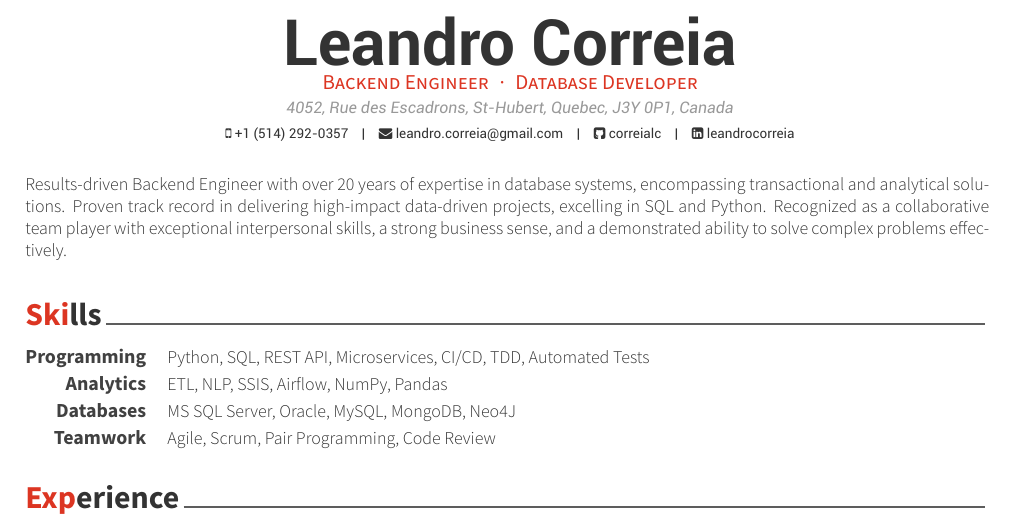
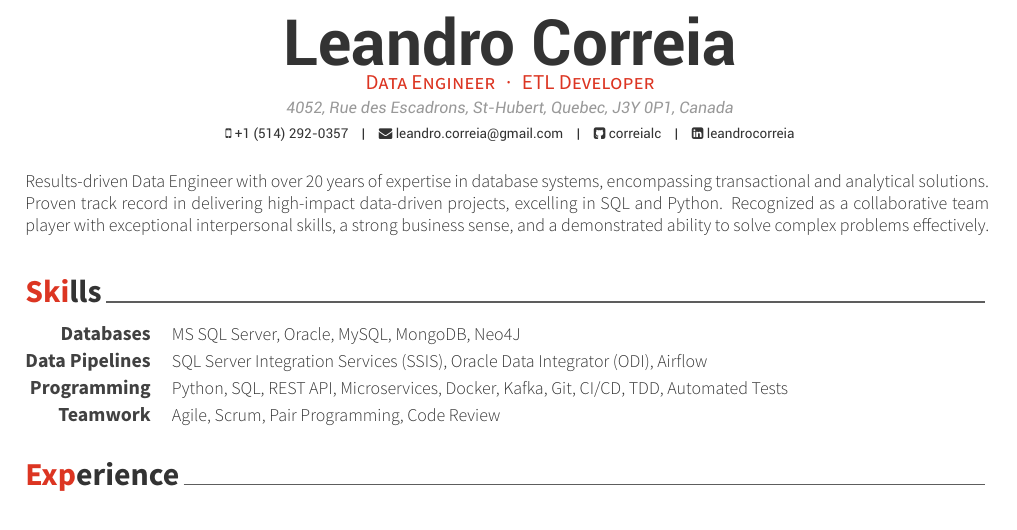
Before and after one commit to correialc/code-crafted-cv, a LaTeX CV (resume_cv.tex, which reads cv-sections/skills.tex, cv-sections/summary.tex): part of page 1 of 2, cut so that both start at the same text. Compiled offline with XeLaTeX.

Commit message:
CV tailored to Data Engineering

```diff
--- a/cv-sections/skills.tex
+++ b/cv-sections/skills.tex
@@ -13,20 +13,16 @@
 %------------------------------------------------
 
 \cvskill
-{Programming} % Category
-{Python, SQL, REST API, Microservices, CI/CD, TDD, Automated Tests} % Skills
-
-%------------------------------------------------
+{Databases} % Category
+{MS SQL Server, Oracle, MySQL, MongoDB, Neo4J} % Skills
 
 \cvskill
-{Analytics} % Category
-{ETL, NLP, SSIS, Airflow, NumPy, Pandas} % Skills
-
-%------------------------------------------------
+{Data Pipelines} % Category
+{SQL Server Integration Services (SSIS), Oracle Data Integrator (ODI), Airflow} % Skills
 
 \cvskill
-{Databases} % Category
-{MS SQL Server, Oracle, MySQL, MongoDB, Neo4J} % Skills
+{Programming} % Category
+{Python, SQL, REST API, Microservices, Docker, Kafka, Git, CI/CD, TDD, Automated Tests} % Skills
 
 %------------------------------------------------
 
--- a/cv-sections/summary.tex
+++ b/cv-sections/summary.tex
@@ -5,6 +5,6 @@
 \bigskip
 \begin{cvparagraph}
 
-Results-driven Backend Engineer with over 20 years of expertise in database systems, encompassing transactional and analytical solutions. Proven track record in delivering high-impact data-driven projects, excelling in SQL and Python. Recognized as a collaborative team player with exceptional interpersonal skills, a strong business sense, and a demonstrated ability to solve complex problems effectively.
+Results-driven Data Engineer with over 20 years of expertise in database systems, encompassing transactional and analytical solutions. Proven track record in delivering high-impact data-driven projects, excelling in SQL and Python. Recognized as a collaborative team player with exceptional interpersonal skills, a strong business sense, and a demonstrated ability to solve complex problems effectively.
 
 \end{cvparagraph}
--- a/resume_cv.tex
+++ b/resume_cv.tex
@@ -63,7 +63,7 @@
 %\xing{xing name}
 %\extrainfo{test} % Other text you want to include on this line
 
-\position{Backend Engineer{\enskip\cdotp\enskip}Database Developer} % Your expertise/fields
+\position{Data Engineer{\enskip\cdotp\enskip}ETL Developer} % Your expertise/fields
 %\quote{} % A quote or statement
 
 \makecvfooter{}{\thepage}{} % Specify the letter footer with 3 arguments: (<left>, <center>, <right>), leave any of these blank if they are not needed
```
